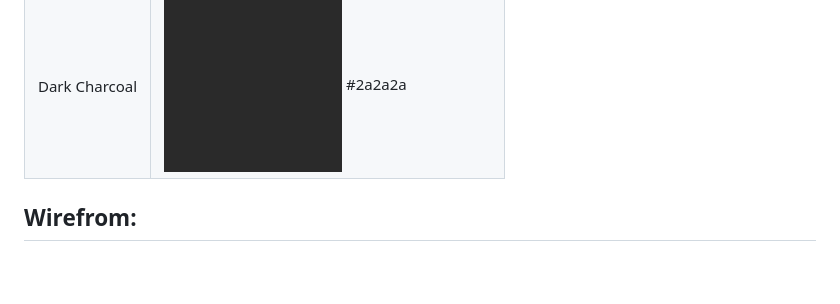
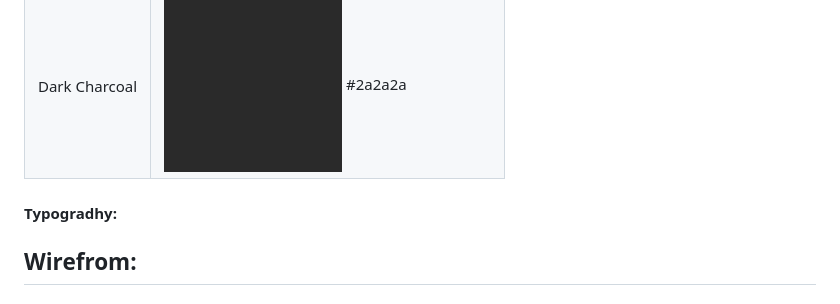
Before and after one commit to ciarangriffin93/CGCarpentry, a Markdown page: README.md, the part around one of its changes. Drawn GitHub-style; blank space fills up the shorter version.

```diff
--- a/README.md
+++ b/README.md
@@ -43,6 +43,10 @@ I used colors from Cooler's website.
 | Black         |  ![#000000](assets/images/black.png) #000000   |
 | White         |  ![#fff](assets/images/white.png) #fff         |
 | Dark Charcoal |  ![#2a2a2a](assets/images/dark-charcoal.png) #2a2a2a |
+
+#### Typogradhy:
+
+
 
 
 
```
Also changed, not shown: other parts of README.md (+1 -1 lines).
